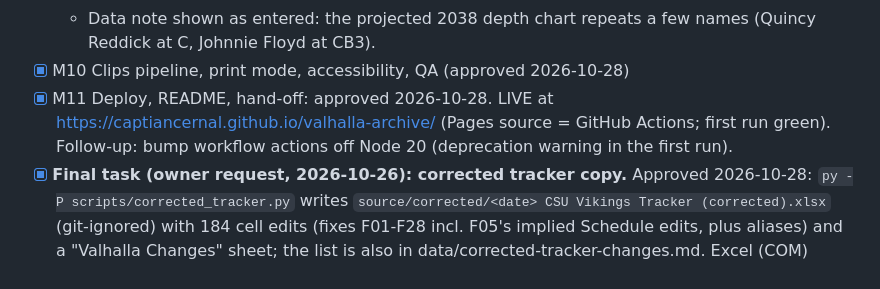
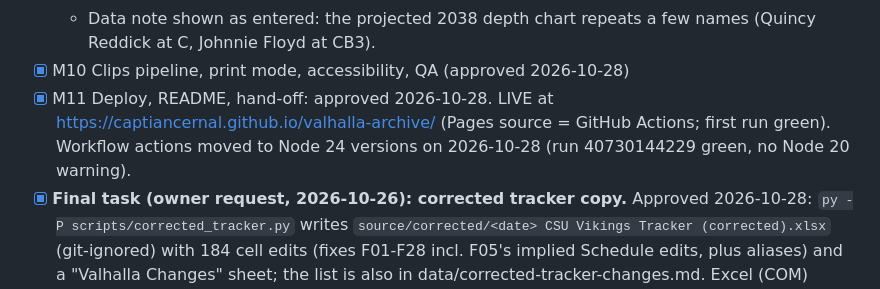
Before and after one commit to captiancernal/valhalla-archive, a Markdown page: CLAUDE.md, the part around the change. GitHub-like rendering.

Commit message:
CLAUDE.md: Node 20 follow-up done
Co-Authored-By: Claude Opus 5.5 <noreply@anthropic.com>

```diff
--- a/CLAUDE.md
+++ b/CLAUDE.md
@@ -48,7 +48,7 @@ A static GitHub Pages fan site for the owner's College Football 25 dynasty: the
   - Fix F28 (owner-approved): NCAA/Big 12 career passing TD -> DuBose 230; Big 12 season rushing -> Nwangwu 2,536. Validation now checks no league record sits below a Vikings stat line.
   - Data note shown as entered: the projected 2038 depth chart repeats a few names (Quincy Reddick at C, Johnnie Floyd at CB3).
 - [x] M10 Clips pipeline, print mode, accessibility, QA (approved 2026-10-28)
-- [x] M11 Deploy, README, hand-off: approved 2026-10-28. LIVE at https://captiancernal.github.io/valhalla-archive/ (Pages source = GitHub Actions; first run green). Follow-up: bump workflow actions off Node 20 (deprecation warning in the first run).
+- [x] M11 Deploy, README, hand-off: approved 2026-10-28. LIVE at https://captiancernal.github.io/valhalla-archive/ (Pages source = GitHub Actions; first run green). Workflow actions moved to Node 24 versions on 2026-10-28 (run 40730144229 green, no Node 20 warning).
 - [x] **Final task (owner request, 2026-10-26): corrected tracker copy.** Approved 2026-10-28: `py -P scripts/corrected_tracker.py` writes `source/corrected/<date> CSU Vikings Tracker (corrected).xlsx` (git-ignored) with 184 cell edits (fixes F01-F28 incl. F05's implied Schedule edits, plus aliases) and a "Valhalla Changes" sheet; the list is also in data/corrected-tracker-changes.md. Excel (COM) makes the edits so the 186 images survive (openpyxl would drop them); the script verifies every other cell is unchanged and all 530 picture placements remain. Re-run it whenever new fixes are approved. Never modify the original or any dated copy in `source/`.
 
 ## Decisions log (approved by the owner after the spec)
```
